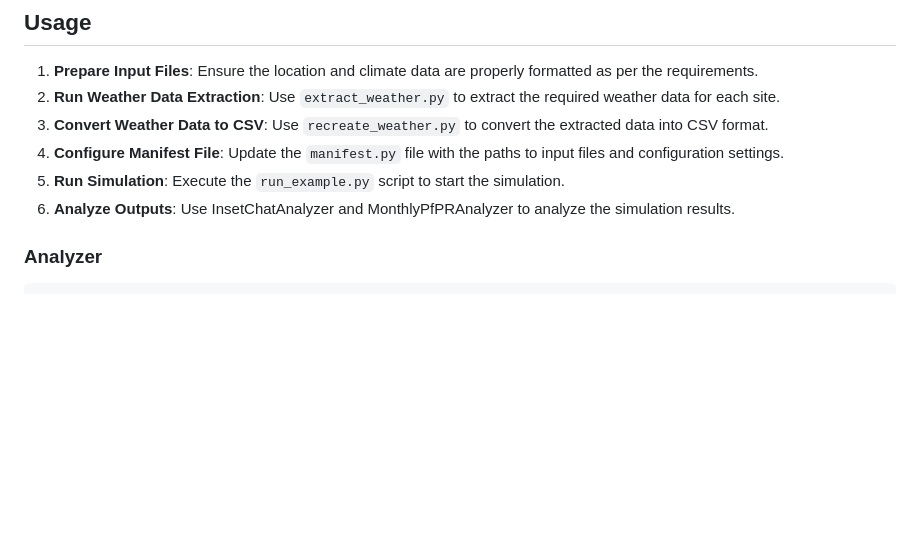
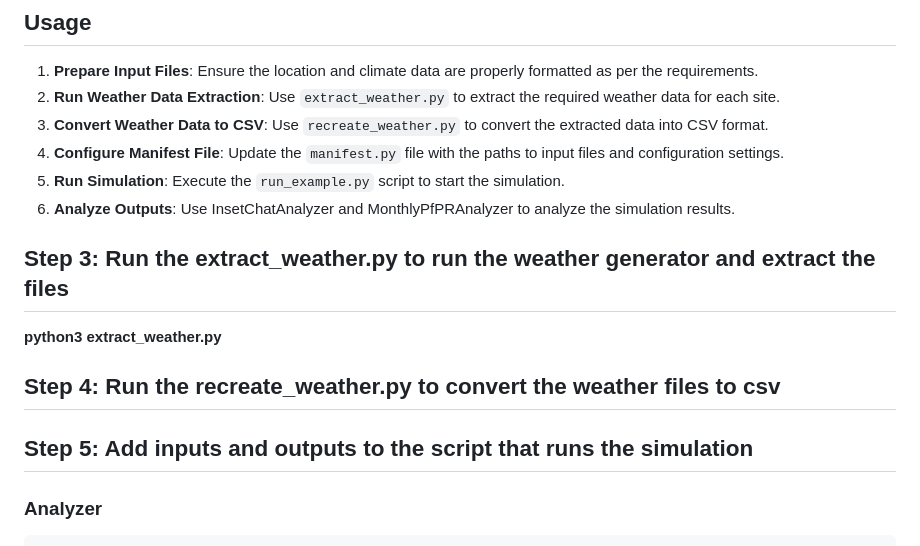
Before and after one commit to mohamedsillahkanu/quarto-website, a Markdown page: README.md, the part around the change. GitHub-like rendering; blank space fills up the shorter version.

```diff
--- a/README.md
+++ b/README.md
@@ -60,6 +60,14 @@ The main objective is to provide a comprehensive analysis of the simulation outp
 4. **Configure Manifest File**: Update the `manifest.py` file with the paths to input files and configuration settings.
 5. **Run Simulation**: Execute the `run_example.py` script to start the simulation.
 6. **Analyze Outputs**: Use InsetChatAnalyzer and MonthlyPfPRAnalyzer to analyze the simulation results.
+
+
+## Step 3: Run the extract_weather.py to run the weather generator and extract the files
+**python3 extract_weather.py**
+
+## Step 4: Run the recreate_weather.py to convert the weather files to csv
+
+## Step 5: Add inputs and outputs to the script that runs the simulation
 
 
 
```
